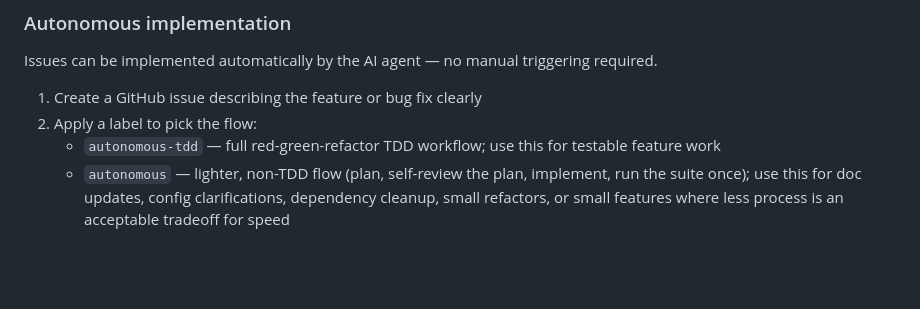
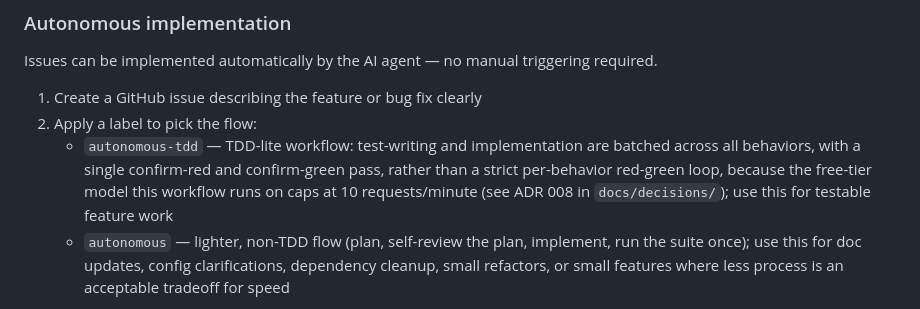
Before and after one commit to AIFS-daniel/qsent, a Markdown page: README.md, the part around the change. Rendered like a GitHub page; blank space fills up the shorter version.

Commit message:
docs: clarify autonomous-tdd is TDD-lite, not full TDD
Co-Authored-By: Claude Sonnet 5 <noreply@anthropic.com>

```diff
--- a/README.md
+++ b/README.md
@@ -406,7 +406,7 @@ Issues can be implemented automatically by the AI agent — no manual triggering
 
 1. Create a GitHub issue describing the feature or bug fix clearly
 2. Apply a label to pick the flow:
-   - `autonomous-tdd` — full red-green-refactor TDD workflow; use this for testable feature work
+   - `autonomous-tdd` — TDD-lite workflow: test-writing and implementation are batched across all behaviors, with a single confirm-red and confirm-green pass, rather than a strict per-behavior red-green loop, because the free-tier model this workflow runs on caps at 10 requests/minute (see ADR 008 in `docs/decisions/`); use this for testable feature work
    - `autonomous` — lighter, non-TDD flow (plan, self-review the plan, implement, run the suite once); use this for doc updates, config clarifications, dependency cleanup, small refactors, or small features where less process is an acceptable tradeoff for speed
 
 Either label makes the agent pick up the issue and open a PR.
```
Also changed, not shown: CLAUDE.md (+2 -2 lines).
